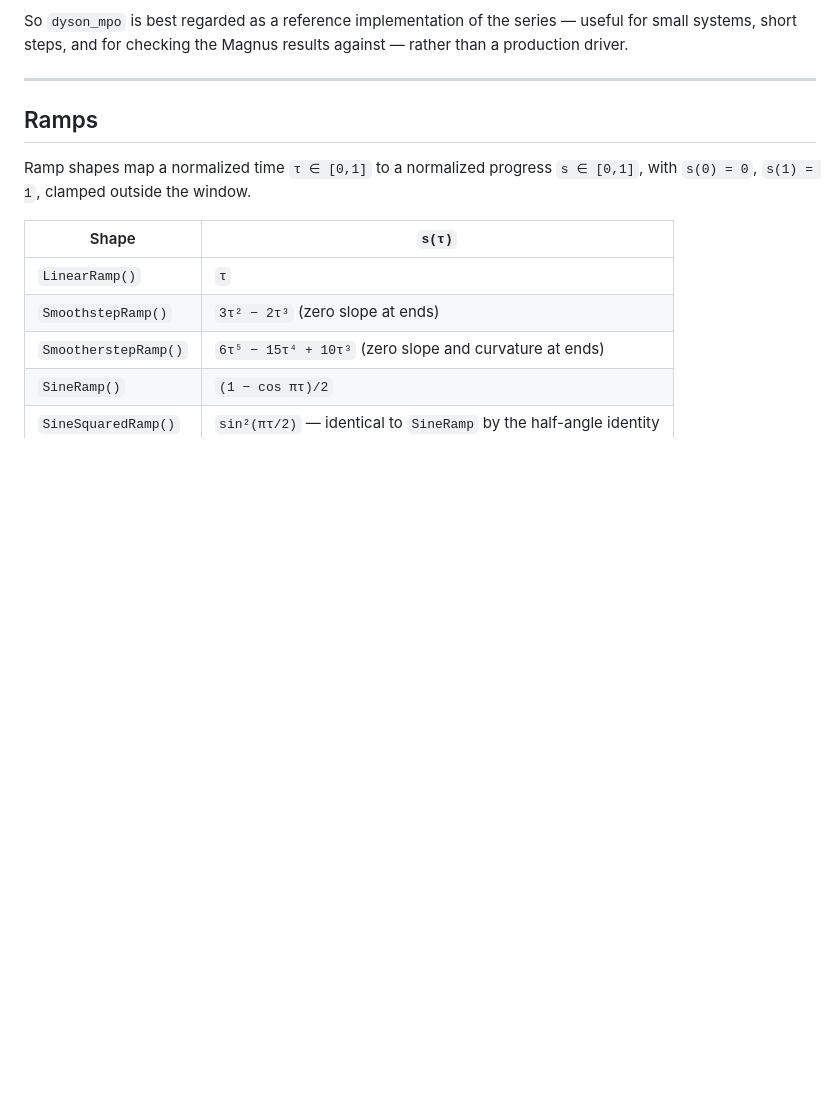
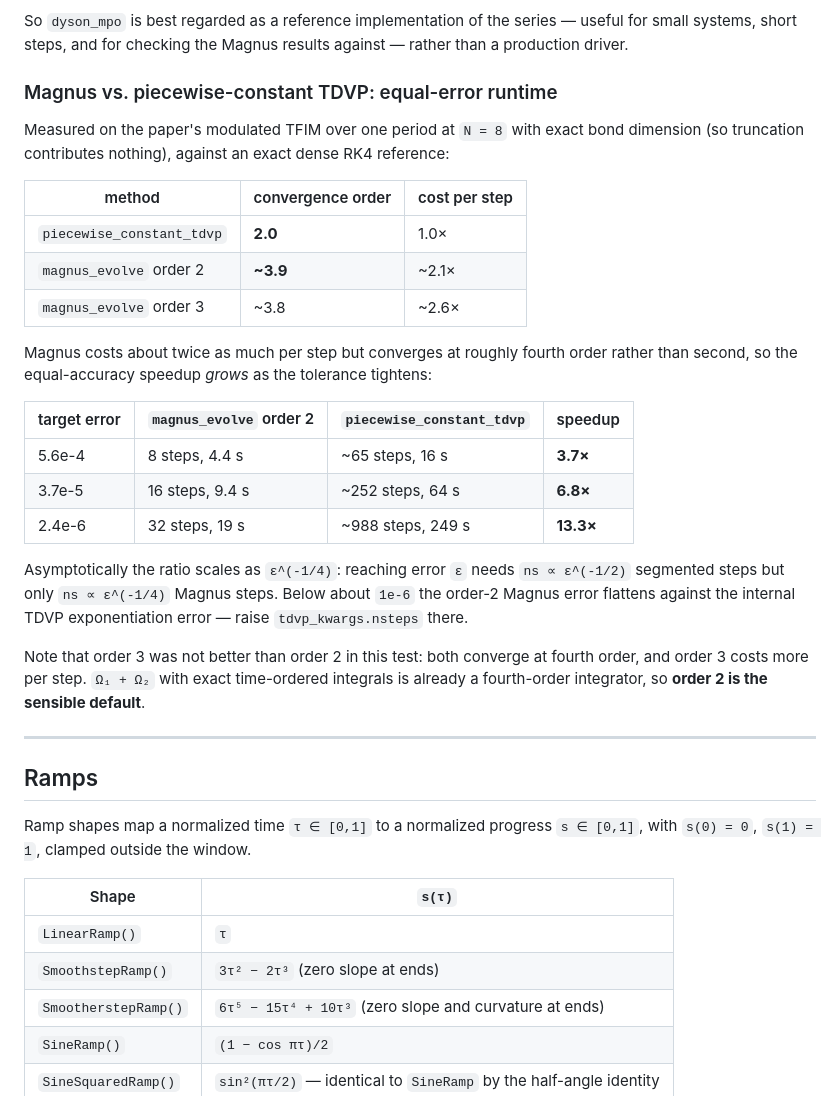
Before and after one commit to JaydevSR/ITensorTDMPO.jl, a Markdown page: README.md, the part around the change. GitHub-like rendering; blank space fills up the shorter version.

Commit message:
Document equal-error runtime: Magnus vs segmented TDVP

```diff
--- a/README.md
+++ b/README.md
@@ -60,6 +60,38 @@ implemented here (see [Scope](#scope)).
 So `dyson_mpo` is best regarded as a reference implementation of the
 series — useful for small systems, short steps, and for checking the
 Magnus results against — rather than a production driver.
+
+### Magnus vs. piecewise-constant TDVP: equal-error runtime
+
+Measured on the paper's modulated TFIM over one period at `N = 8` with
+exact bond dimension (so truncation contributes nothing), against an
+exact dense RK4 reference:
+
+| method | convergence order | cost per step |
+|---|---|---|
+| `piecewise_constant_tdvp` | **2.0** | 1.0× |
+| `magnus_evolve` order 2 | **~3.9** | ~2.1× |
+| `magnus_evolve` order 3 | ~3.8 | ~2.6× |
+
+Magnus costs about twice as much per step but converges at roughly fourth
+order rather than second, so the equal-accuracy speedup *grows* as the
+tolerance tightens:
+
+| target error | `magnus_evolve` order 2 | `piecewise_constant_tdvp` | speedup |
+|---|---|---|---|
+| 5.6e-4 | 8 steps, 4.4 s | ~65 steps, 16 s | **3.7×** |
+| 3.7e-5 | 16 steps, 9.4 s | ~252 steps, 64 s | **6.8×** |
+| 2.4e-6 | 32 steps, 19 s | ~988 steps, 249 s | **13.3×** |
+
+Asymptotically the ratio scales as `ε^(-1/4)`: reaching error `ε` needs
+`ns ∝ ε^(-1/2)` segmented steps but only `ns ∝ ε^(-1/4)` Magnus steps.
+Below about `1e-6` the order-2 Magnus error flattens against the internal
+TDVP exponentiation error — raise `tdvp_kwargs.nsteps` there.
+
+Note that order 3 was not better than order 2 in this test: both converge
+at fourth order, and order 3 costs more per step. `Ω₁ + Ω₂` with exact
+time-ordered integrals is already a fourth-order integrator, so **order 2
+is the sensible default**.
 
 ---
 
```
